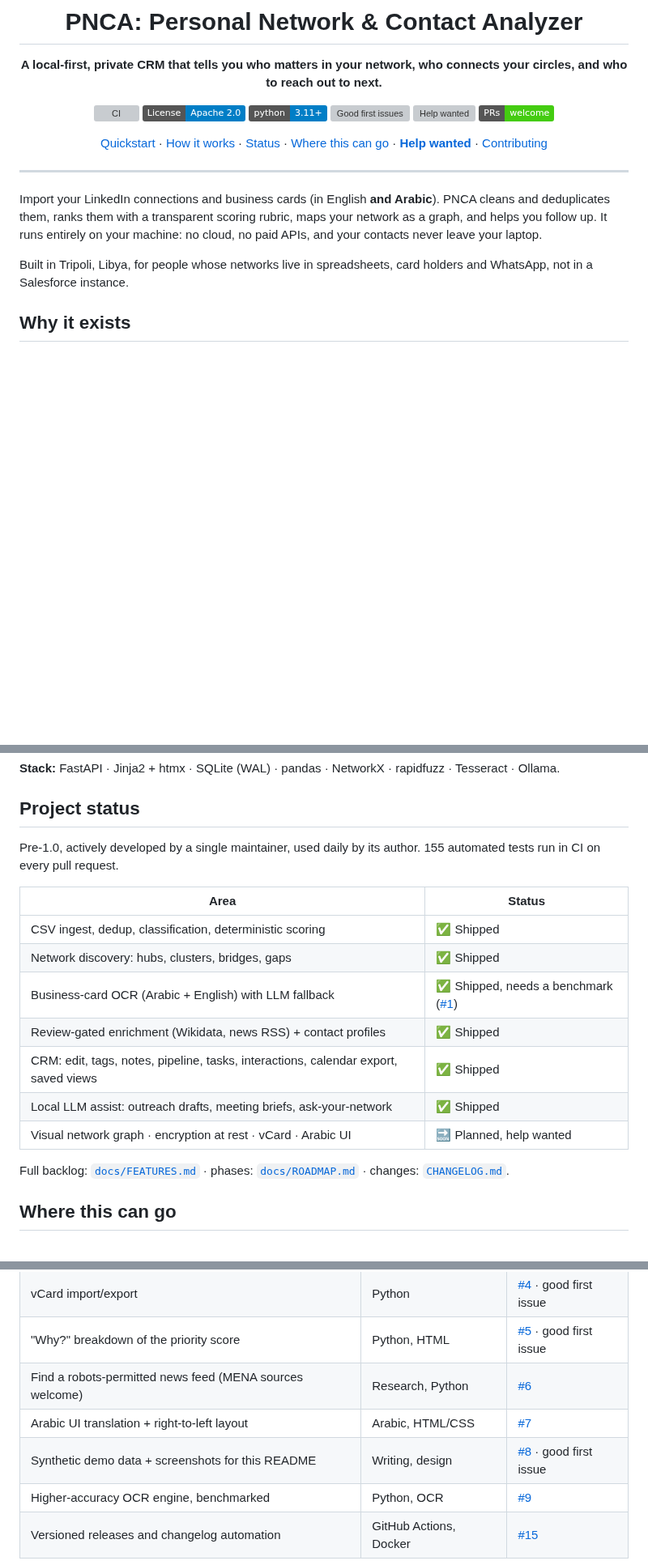
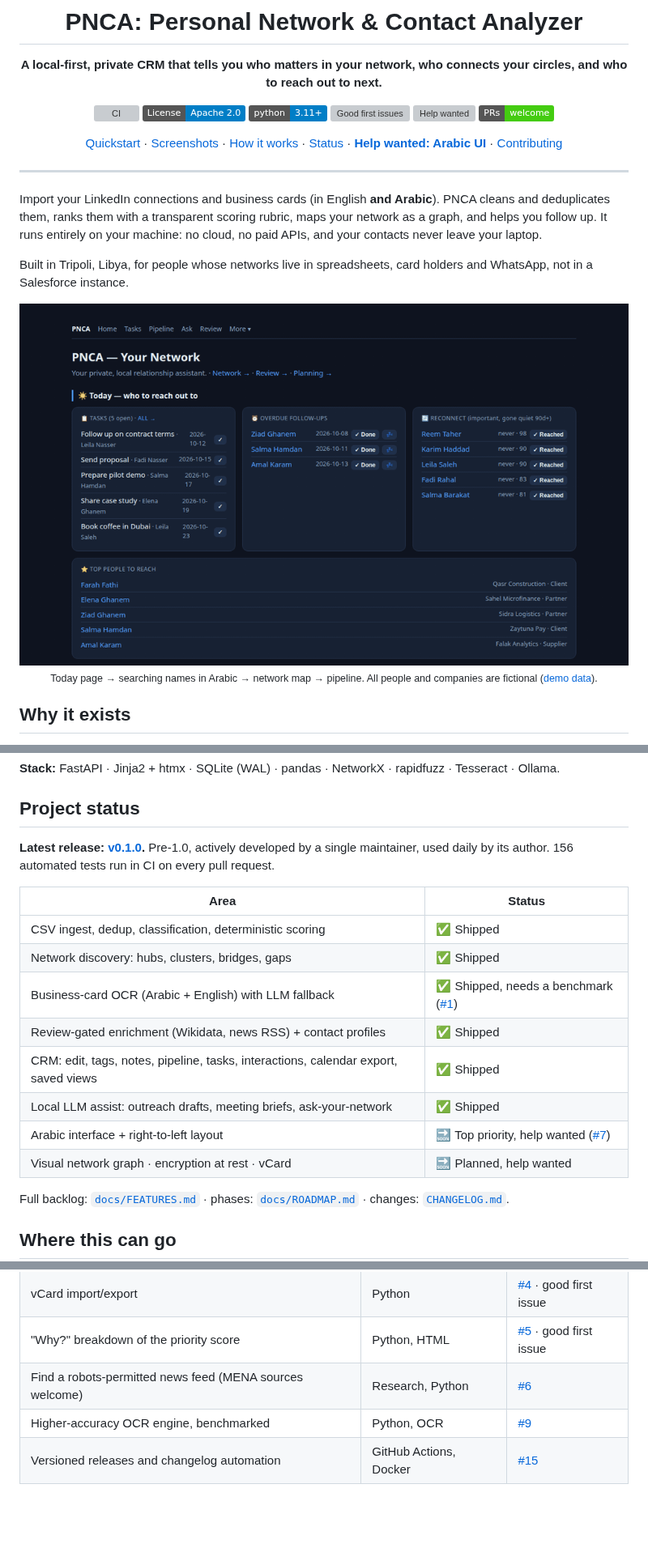
Before and after one commit to faraj118/personal-network-analyzer, a Markdown page: README.md, 3 parts joined by grey strips. Shown at 81% size. Drawn GitHub-style; pictures changed too: docs/assets/demo.gif (added); badges without logos; blank space fills up the shorter version; grey boxes are pictures that could not be loaded.

```diff
--- a/README.md
+++ b/README.md
@@ -11,7 +11,7 @@
 [![Help wanted](https://img.shields.io/github/issues/faraj118/personal-network-analyzer/help%20wanted?label=help%20wanted&color=008672)](https://github.com/faraj118/personal-network-analyzer/issues?q=is%3Aopen+label%3A%22help+wanted%22)
 [![PRs welcome](https://img.shields.io/badge/PRs-welcome-brightgreen.svg)](CONTRIBUTING.md)
 
-[Quickstart](#quickstart) · [How it works](#how-it-works) · [Status](#project-status) · [Where this can go](#where-this-can-go) · [**Help wanted**](#call-for-helping-hands) · [Contributing](CONTRIBUTING.md)
+[Quickstart](#quickstart) · [Screenshots](#screenshots) · [How it works](#how-it-works) · [Status](#project-status) · [**Help wanted: Arabic UI**](#call-for-helping-hands) · [Contributing](CONTRIBUTING.md)
 
 </div>
 
@@ -24,6 +24,11 @@ your contacts never leave your laptop.
 
 Built in Tripoli, Libya, for people whose networks live in spreadsheets, card holders and
 WhatsApp, not in a Salesforce instance.
+
+<p align="center">
+  <img src="docs/assets/demo.gif" alt="PNCA walkthrough: the Today page, an Arabic name search, the network map with bridge contacts, and the opportunity pipeline" width="900">
+  <br><sub>Today page → searching names in Arabic → network map → pipeline. All people and companies are fictional (<a href="docs/demo/">demo data</a>).</sub>
+</p>
 
 ## Why it exists
 
@@ -217,7 +237,8 @@ pytest -q
 
 ## Project status
 
-Pre-1.0, actively developed by a single maintainer, used daily by its author. 155 automated
+**Latest release: [v0.1.0](https://github.com/faraj118/personal-network-analyzer/releases/tag/v0.1.0).**
+Pre-1.0, actively developed by a single maintainer, used daily by its author. 156 automated
 tests run in CI on every pull request.
 
 | Area | Status |
@@ -228,7 +249,8 @@ tests run in CI on every pull request.
 | Review-gated enrichment (Wikidata, news RSS) + contact profiles | ✅ Shipped |
 | CRM: edit, tags, notes, pipeline, tasks, interactions, calendar export, saved views | ✅ Shipped |
 | Local LLM assist: outreach drafts, meeting briefs, ask-your-network | ✅ Shipped |
-| Visual network graph · encryption at rest · vCard · Arabic UI | 🔜 Planned, help wanted |
+| Arabic interface + right-to-left layout | 🔜 Top priority, help wanted ([#7](https://github.com/faraj118/personal-network-analyzer/issues/7)) |
+| Visual network graph · encryption at rest · vCard | 🔜 Planned, help wanted |
 
 Full backlog: [`docs/FEATURES.md`](docs/FEATURES.md) · phases: [`docs/ROADMAP.md`](docs/ROADMAP.md) · changes: [`CHANGELOG.md`](CHANGELOG.md).
 
@@ -260,8 +302,6 @@ get started.
 | vCard import/export | Python | [#4](https://github.com/faraj118/personal-network-analyzer/issues/4) · good first issue |
 | "Why?" breakdown of the priority score | Python, HTML | [#5](https://github.com/faraj118/personal-network-analyzer/issues/5) · good first issue |
 | Find a robots-permitted news feed (MENA sources welcome) | Research, Python | [#6](https://github.com/faraj118/personal-network-analyzer/issues/6) |
-| Arabic UI translation + right-to-left layout | Arabic, HTML/CSS | [#7](https://github.com/faraj118/personal-network-analyzer/issues/7) |
-| Synthetic demo data + screenshots for this README | Writing, design | [#8](https://github.com/faraj118/personal-network-analyzer/issues/8) · good first issue |
 | Higher-accuracy OCR engine, benchmarked | Python, OCR | [#9](https://github.com/faraj118/personal-network-analyzer/issues/9) |
 | Versioned releases and changelog automation | GitHub Actions, Docker | [#15](https://github.com/faraj118/personal-network-analyzer/issues/15) |
 
```
Also changed, not shown: other parts of README.md (+38 -3 lines), CHANGELOG.md (+19 -9 lines), docs/demo/README.md (added, +17 -0 lines), docs/assets/arabic-search.png (added), docs/assets/home.png (added), docs/assets/network.png (added), docs/assets/pipeline.png (added), 3 other files.
